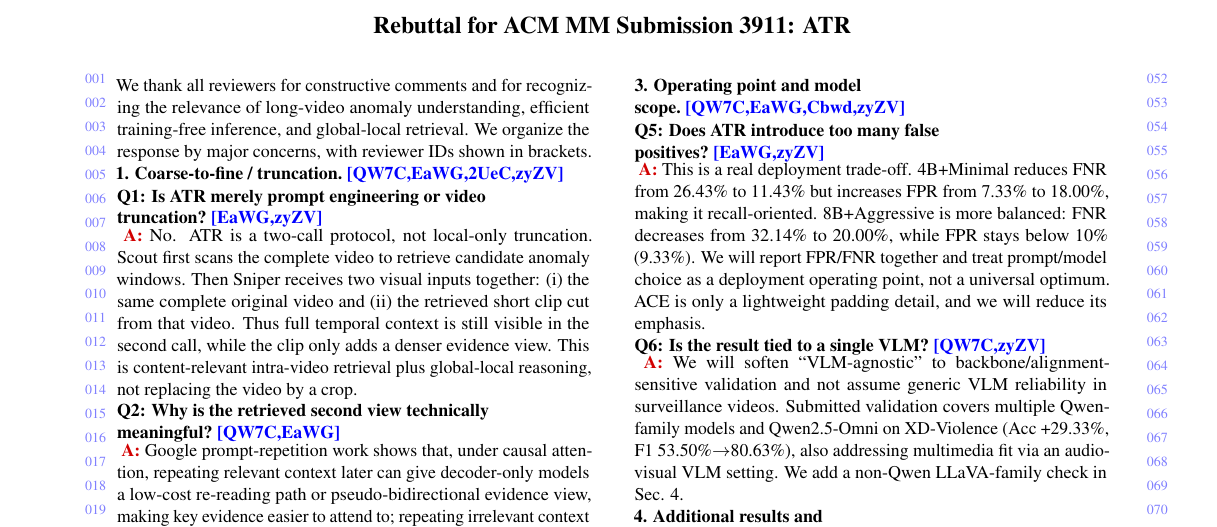
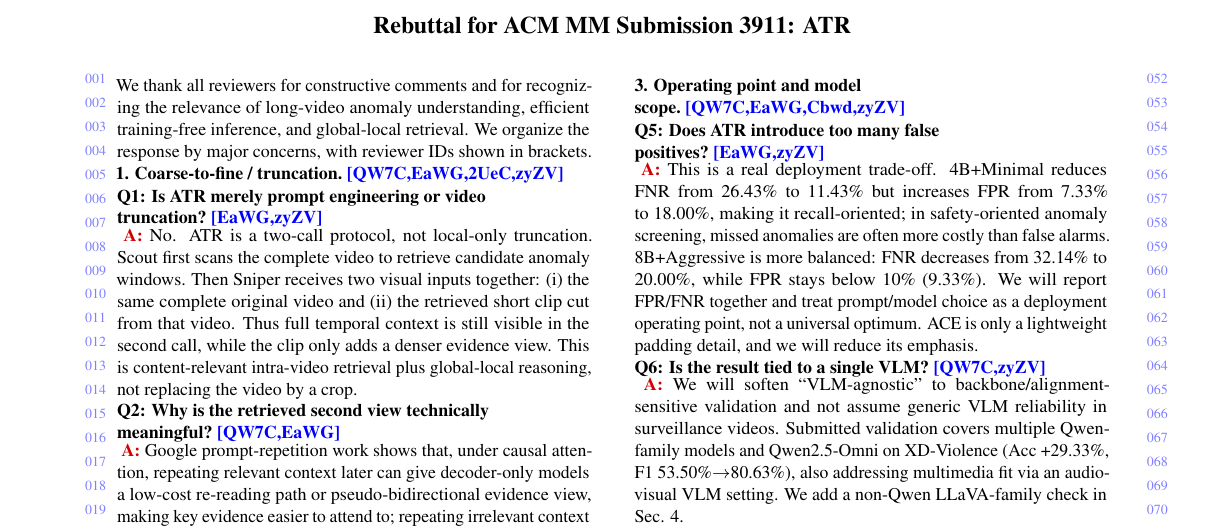
Before and after one commit to zhangyao23/ACM-rebuttal, a LaTeX CV (rebuttal_acmmm_cvpr_style.tex): part of the page, cut so that both start at the same text. Compiled offline with pdfLaTeX.

Commit message:
Clarify FPR recall tradeoff

```diff
--- a/rebuttal_acmmm_cvpr_style.tex
+++ b/rebuttal_acmmm_cvpr_style.tex
@@ -107,7 +107,7 @@ Cross-modal task & Qwen2.5-Omni on XD-Violence: Acc +29.33\%, F1 53.50\% $\right
 \newpage
 \topic{3. Operating point and model scope.}{QW7C,EaWG,Cbwd,zyZV}
 \q{Q5: Does ATR introduce too many false positives?}{EaWG,zyZV}
-\ans This is a real deployment trade-off. 4B+Minimal reduces FNR from 26.43\% to 11.43\% but increases FPR from 7.33\% to 18.00\%, making it recall-oriented. 8B+Aggressive is more balanced: FNR decreases from 32.14\% to 20.00\%, while FPR stays below 10\% (9.33\%). We will report FPR/FNR together and treat prompt/model choice as a deployment operating point, not a universal optimum. ACE is only a lightweight padding detail, and we will reduce its emphasis.
+\ans This is a real deployment trade-off. 4B+Minimal reduces FNR from 26.43\% to 11.43\% but increases FPR from 7.33\% to 18.00\%, making it recall-oriented; in safety-oriented anomaly screening, missed anomalies are often more costly than false alarms. 8B+Aggressive is more balanced: FNR decreases from 32.14\% to 20.00\%, while FPR stays below 10\% (9.33\%). We will report FPR/FNR together and treat prompt/model choice as a deployment operating point, not a universal optimum. ACE is only a lightweight padding detail, and we will reduce its emphasis.
 
 \q{Q6: Is the result tied to a single VLM?}{QW7C,zyZV}
 \ans We will soften ``VLM-agnostic'' to backbone/alignment-sensitive validation and not assume generic VLM reliability in surveillance videos. Submitted validation covers multiple Qwen-family models and Qwen2.5-Omni on XD-Violence (Acc +29.33\%, F1 53.50\%$\rightarrow$80.63\%), also addressing multimedia fit via an audio-visual VLM setting. We add a non-Qwen LLaVA-family check in Sec. 4.
```
